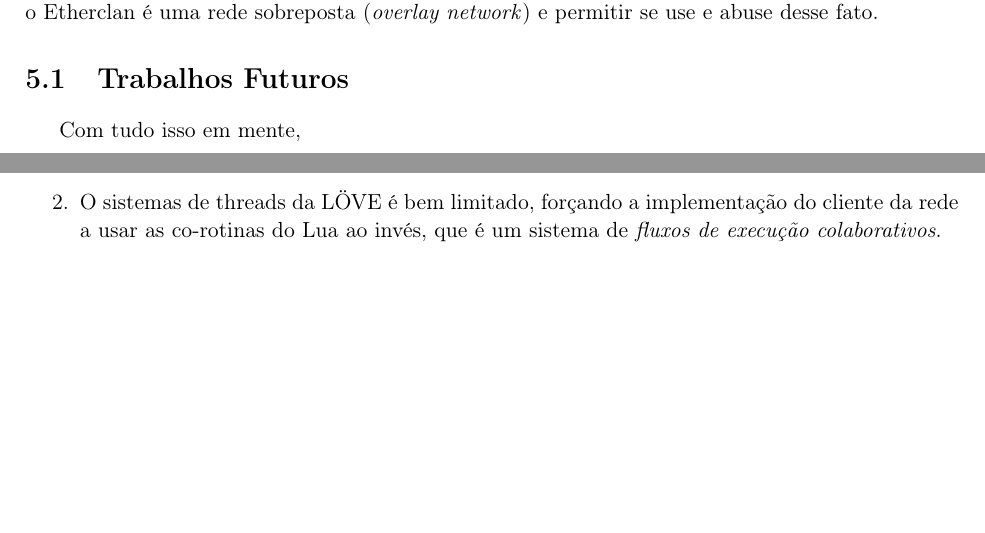
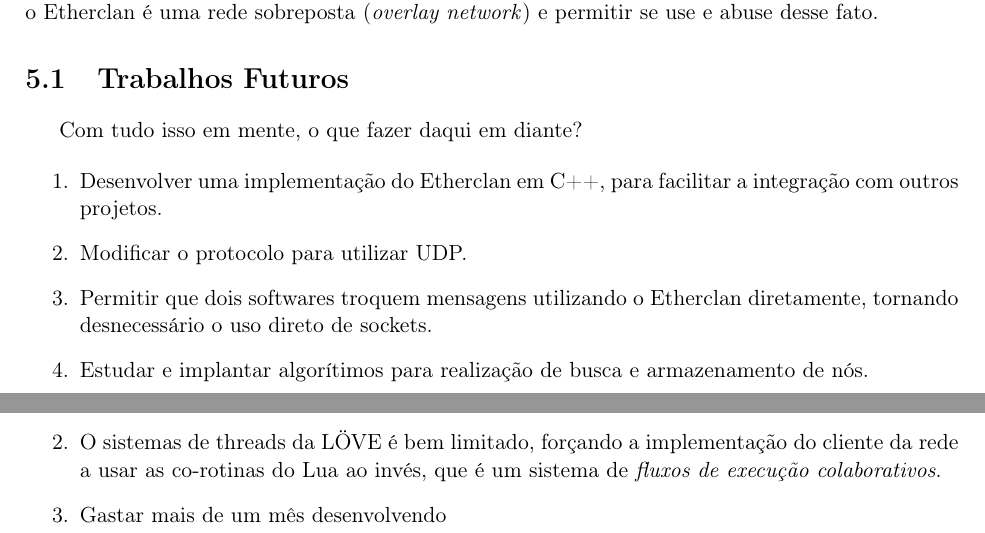
Before and after one commit to henriquegemignani/tcc-bcc, a LaTeX book (monografia/monografia.tex, which reads monografia/cap-dificuldades.tex, monografia/cap-subjetiva.tex): two parts of pages 23 and 27 of 33, joined at a grey line, cut so that both start at the same text, the shorter picture padded with empty space. Compiled offline with pdfLaTeX.

Commit message:
Conclusões!

```diff
--- a/monografia/cap-dificuldades.tex
+++ b/monografia/cap-dificuldades.tex
@@ -21,4 +21,13 @@
 
 \section{Trabalhos Futuros}
 
-Com tudo isso em mente,
+  Com tudo isso em mente, o que fazer daqui em diante?
+
+  \begin{enumerate}
+    \item Desenvolver uma implementação do Etherclan em C++, para facilitar a integração com outros
+      projetos.
+    \item Modificar o protocolo para utilizar UDP.
+    \item Permitir que dois softwares troquem mensagens utilizando o Etherclan diretamente, tornando
+      desnecessário o uso direto de sockets.
+    \item Estudar e implantar algorítimos para realização de busca e armazenamento de nós.
+  \end{enumerate}
--- a/monografia/cap-subjetiva.tex
+++ b/monografia/cap-subjetiva.tex
@@ -11,6 +11,8 @@
 
         \item O sistemas de threads da LÖVE é bem limitado, forçando a implementação do cliente da rede a usar
             as co-rotinas do Lua ao invés, que é um sistema de \textit{fluxos de execução colaborativos}.
+
+        \item Gastar mais de um mês desenvolvendo
     \end{enumerate}
 
 \chapter{Relação entre o trabalho de formatura e disciplinas do BCC}
```
